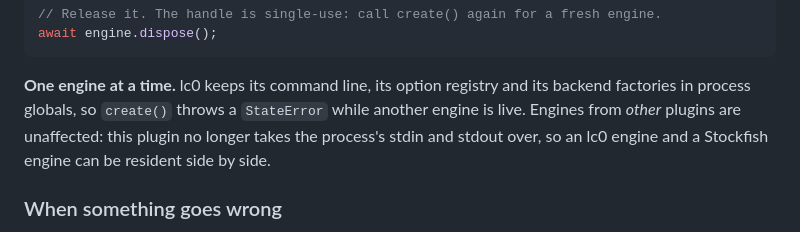
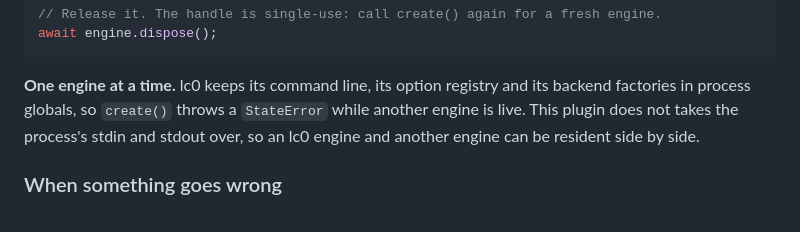
Before and after one commit to lichess-org/dart-lc0, a Markdown page: README.md, the part around the change. Rendered like a GitHub page.

Commit message:
Tweak readme

```diff
--- a/README.md
+++ b/README.md
@@ -54,9 +54,8 @@ await engine.dispose();
 
 **One engine at a time.** lc0 keeps its command line, its option registry and its
 backend factories in process globals, so `create()` throws a `StateError` while
-another engine is live. Engines from *other* plugins are unaffected: this plugin
-no longer takes the process's stdin and stdout over, so an lc0 engine and a
-Stockfish engine can be resident side by side.
+another engine is live. This plugin does not takes the process's stdin and
+stdout over, so an lc0 engine and another engine can be resident side by side.
 
 ### When something goes wrong
 
```
